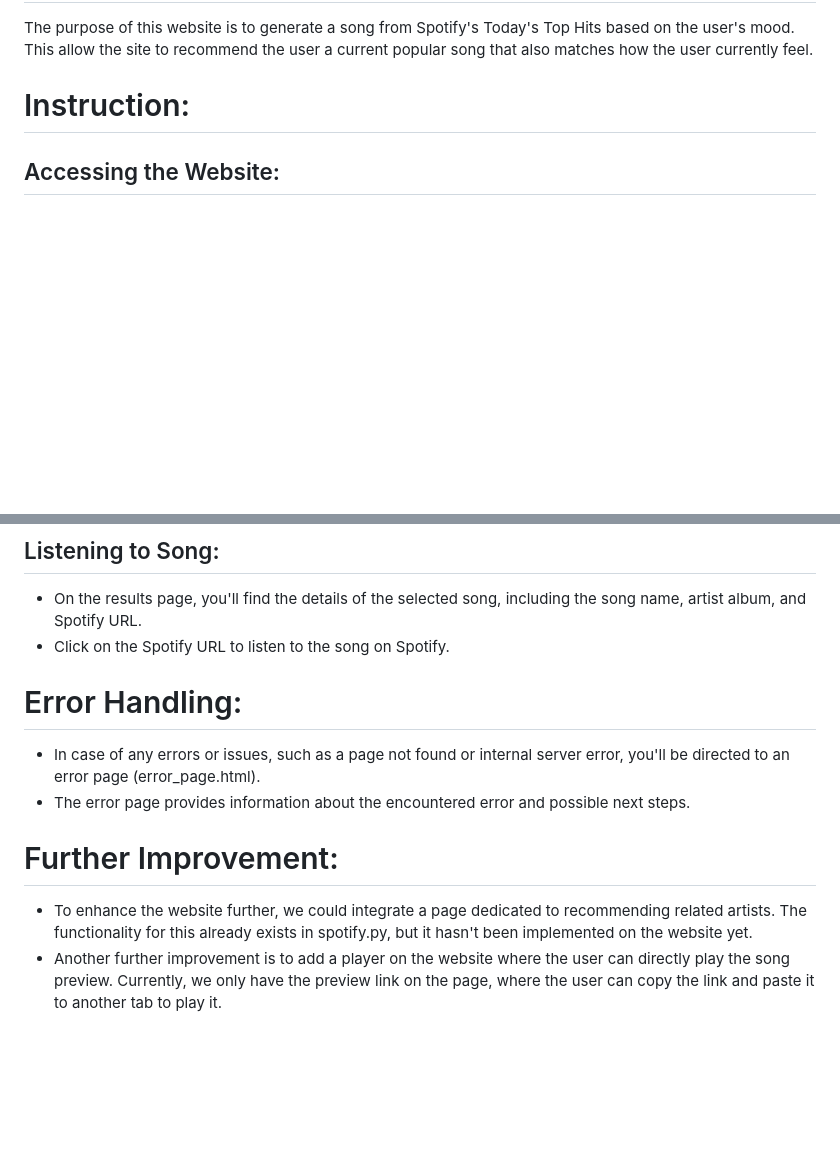
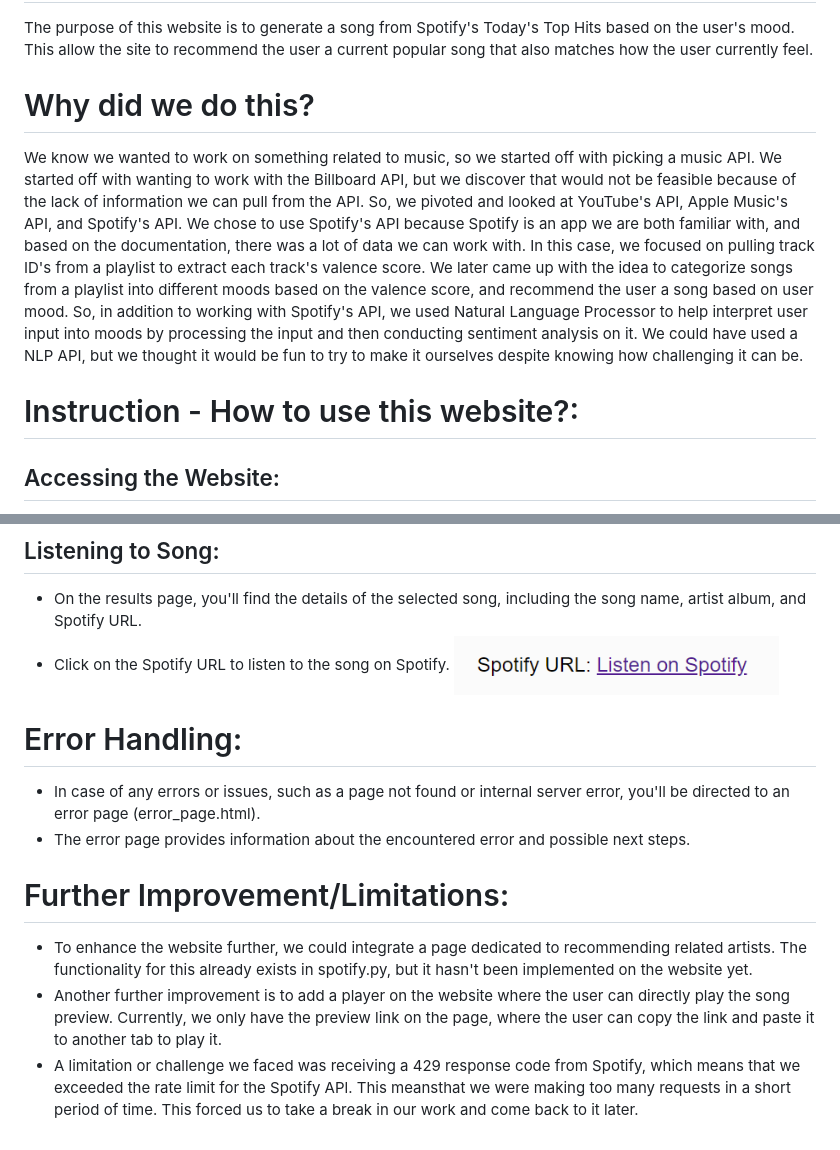
Before and after one commit to JadeyyyyL/Python-Project, a Markdown page: README.md, 2 parts joined by grey strips. Drawn GitHub-style; pictures changed too: image-2.png (added); blank space fills up the shorter version.

```diff
--- a/README.md
+++ b/README.md
@@ -6,7 +6,10 @@ Yuefan Cao
 # Random Song Generator Based on Mood
 The purpose of this website is to generate a song from Spotify's Today's Top Hits based on the user's mood. This allow the site to recommend the user a current popular song that also matches how the user currently feel.
 
-# Instruction:
+# Why did we do this?
+We know we wanted to work on something related to music, so we started off with picking a music API. We started off with wanting to work with the Billboard API, but we discover that would not be feasible because of the lack of information we can pull from the API. So, we pivoted and looked at YouTube's API, Apple Music's API, and Spotify's API. We chose to use Spotify's API because Spotify is an app we are both familiar with, and based on the documentation, there was a lot of data we can work with. In this case, we focused on pulling track ID's from a playlist to extract each track's valence score. We later came up with the idea to categorize songs from a playlist into different moods based on the valence score, and recommend the user a song based on user mood. So, in addition to working with Spotify's API, we used Natural Language Processor to help interpret user input into moods by processing the input and then conducting sentiment analysis on it. We could have used a NLP API, but we thought it would be fun to try to make it ourselves despite knowing how challenging it can be.
+
+# Instruction - How to use this website?:
 ## Accessing the Website:
 - Open your web browser and navigate to the URL of our website.
 - Upon arrival, you'll land on the homepage.
@@ -25,11 +28,13 @@ The purpose of this website is to generate a song from Spotify's Today's Top Hit
 ## Listening to Song:
 - On the results page, you'll find the details of the selected song, including the song name, artist album, and Spotify URL.
 - Click on the Spotify URL to listen to the song on Spotify.
+![alt text](image-2.png)
 
 # Error Handling:
 - In case of any errors or issues, such as a page not found or internal server error, you'll be directed to an error page (error_page.html).
 - The error page provides information about the encountered error and possible next steps.
 
-# Further Improvement:
+# Further Improvement/Limitations:
 - To enhance the website further, we could integrate a page dedicated to recommending related artists. The functionality for this already exists in spotify.py, but it hasn't been implemented on the website yet.
 - Another further improvement is to add a player on the website where the user can directly play the song preview. Currently, we only have the preview link on the page, where the user can copy the link and paste it to another tab to play it.
+- A limitation or challenge we faced was receiving a 429 response code from Spotify, which means that we exceeded the rate limit for the Spotify APl. This meansthat we were making too many requests in a short period of time. This forced us to take a break in our work and come back to it later.
```
